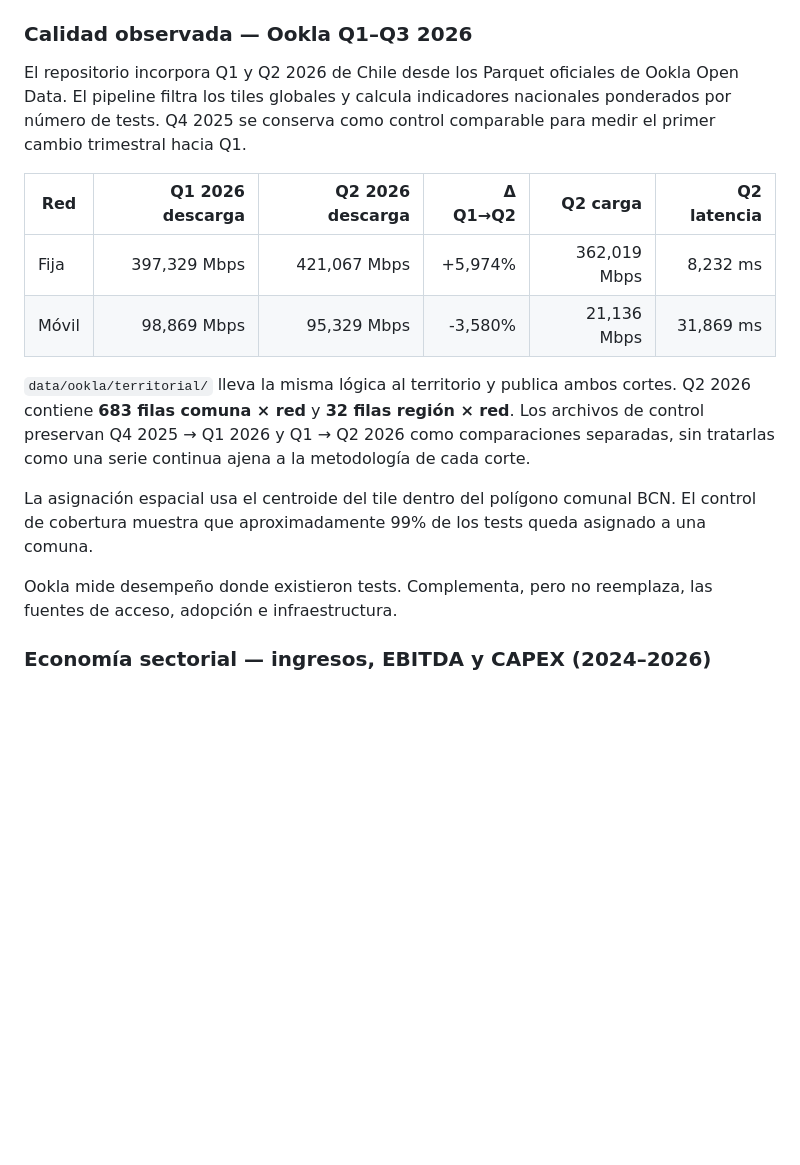
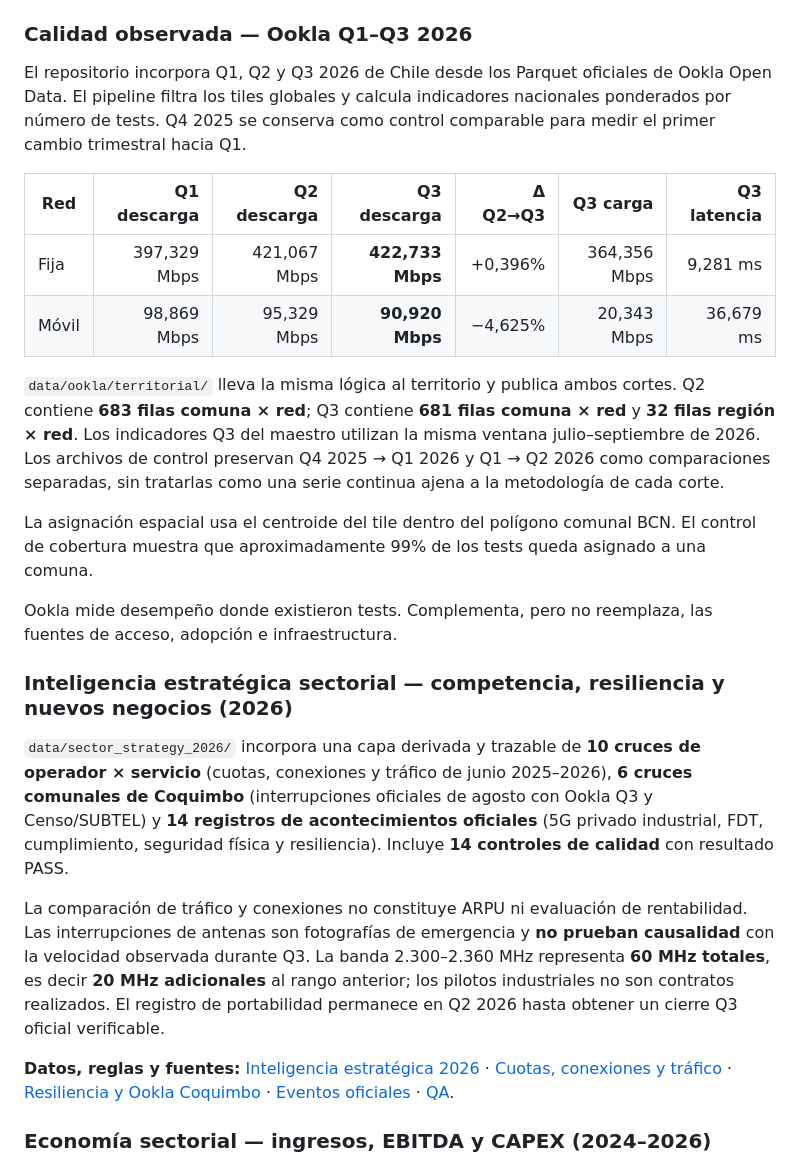
Before and after one commit to selguetagodoy/Chile-Digital-Inclusion, a Markdown page: README.md, the part around the change. Drawn GitHub-style; blank space fills up the shorter version.

Commit message:
docs: publish Q3 Ookla and linked evidence-based strategic telecom datasets

```diff
--- a/README.md
+++ b/README.md
@@ -208,18 +208,26 @@ La metodología y la inconsistencia editorial de fecha presente en la página fu
 
 ### Calidad observada — Ookla Q1–Q3 2026
 
-El repositorio incorpora Q1 y Q2 2026 de Chile desde los Parquet oficiales de Ookla Open Data. El pipeline filtra los tiles globales y calcula indicadores nacionales ponderados por número de tests. Q4 2025 se conserva como control comparable para medir el primer cambio trimestral hacia Q1.
+El repositorio incorpora Q1, Q2 y Q3 2026 de Chile desde los Parquet oficiales de Ookla Open Data. El pipeline filtra los tiles globales y calcula indicadores nacionales ponderados por número de tests. Q4 2025 se conserva como control comparable para medir el primer cambio trimestral hacia Q1.
 
-| Red | Q1 2026 descarga | Q2 2026 descarga | Δ Q1→Q2 | Q2 carga | Q2 latencia |
-|---|---:|---:|---:|---:|---:|
-| Fija | 397,329 Mbps | 421,067 Mbps | +5,974% | 362,019 Mbps | 8,232 ms |
-| Móvil | 98,869 Mbps | 95,329 Mbps | -3,580% | 21,136 Mbps | 31,869 ms |
+| Red | Q1 descarga | Q2 descarga | Q3 descarga | Δ Q2→Q3 | Q3 carga | Q3 latencia |
+|---|---:|---:|---:|---:|---:|---:|
+| Fija | 397,329 Mbps | 421,067 Mbps | **422,733 Mbps** | +0,396% | 364,356 Mbps | 9,281 ms |
+| Móvil | 98,869 Mbps | 95,329 Mbps | **90,920 Mbps** | −4,625% | 20,343 Mbps | 36,679 ms |
 
-`data/ookla/territorial/` lleva la misma lógica al territorio y publica ambos cortes. Q2 2026 contiene **683 filas comuna × red** y **32 filas región × red**. Los archivos de control preservan Q4 2025 → Q1 2026 y Q1 → Q2 2026 como comparaciones separadas, sin tratarlas como una serie continua ajena a la metodología de cada corte.
+`data/ookla/territorial/` lleva la misma lógica al territorio y publica ambos cortes. Q2 contiene **683 filas comuna × red**; Q3 contiene **681 filas comuna × red** y **32 filas región × red**. Los indicadores Q3 del maestro utilizan la misma ventana julio–septiembre de 2026. Los archivos de control preservan Q4 2025 → Q1 2026 y Q1 → Q2 2026 como comparaciones separadas, sin tratarlas como una serie continua ajena a la metodología de cada corte.
 
 La asignación espacial usa el centroide del tile dentro del polígono comunal BCN. El control de cobertura muestra que aproximadamente 99% de los tests queda asignado a una comuna.
 
 Ookla mide desempeño donde existieron tests. Complementa, pero no reemplaza, las fuentes de acceso, adopción e infraestructura.
+
+### Inteligencia estratégica sectorial — competencia, resiliencia y nuevos negocios (2026)
+
+`data/sector_strategy_2026/` incorpora una capa derivada y trazable de **10 cruces de operador × servicio** (cuotas, conexiones y tráfico de junio 2025–2026), **6 cruces comunales de Coquimbo** (interrupciones oficiales de agosto con Ookla Q3 y Censo/SUBTEL) y **14 registros de acontecimientos oficiales** (5G privado industrial, FDT, cumplimiento, seguridad física y resiliencia). Incluye **14 controles de calidad** con resultado PASS.
+
+La comparación de tráfico y conexiones no constituye ARPU ni evaluación de rentabilidad. Las interrupciones de antenas son fotografías de emergencia y **no prueban causalidad** con la velocidad observada durante Q3. La banda 2.300–2.360 MHz representa **60 MHz totales**, es decir **20 MHz adicionales** al rango anterior; los pilotos industriales no son contratos realizados. El registro de portabilidad permanece en Q2 2026 hasta obtener un cierre Q3 oficial verificable.
+
+**Datos, reglas y fuentes:** [Inteligencia estratégica 2026](data/sector_strategy_2026/README.md) · [Cuotas, conexiones y tráfico](data/sector_strategy_2026/operator_market_traffic_bridge_2025_2026.csv) · [Resiliencia y Ookla Coquimbo](data/sector_strategy_2026/coquimbo_resilience_ookla_q3_2026.csv) · [Eventos oficiales](data/sector_strategy_2026/official_strategic_events_2026.csv) · [QA](data/sector_strategy_2026/qa_summary.csv).
 
 ### Economía sectorial — ingresos, EBITDA y CAPEX (2024–2026)
 
```
